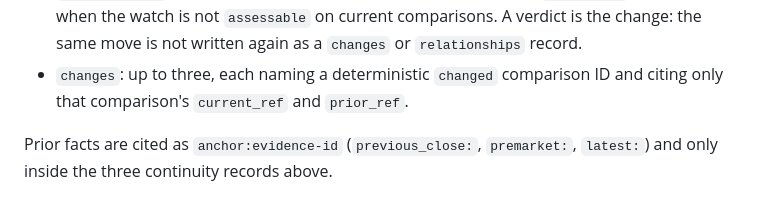
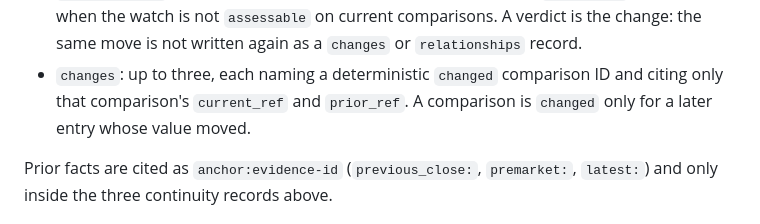
Before and after one commit to dwats250/market-brief, a Markdown page: docs/BRIEF_SCHEMA.md, the part around the change. Rendered like a GitHub page.

```diff
--- a/docs/BRIEF_SCHEMA.md
+++ b/docs/BRIEF_SCHEMA.md
@@ -79,7 +79,7 @@ are caller-owned provenance in `metadata.json`. Fields:
   when the watch is not `assessable` on current comparisons. A verdict is the change: the same
   move is not written again as a `changes` or `relationships` record.
 - `changes`: up to three, each naming a deterministic `changed` comparison ID and citing only that comparison's
-  `current_ref` and `prior_ref`.
+  `current_ref` and `prior_ref`. A comparison is `changed` only for a later entry whose value moved.
 
 Prior facts are cited as `anchor:evidence-id` (`previous_close:`, `premarket:`, `latest:`) and
 only inside the three continuity records above.
```
Also changed, not shown: DECISIONS.md (+3 -3 lines), PROJECT_STATE.md (+16 -0 lines).
